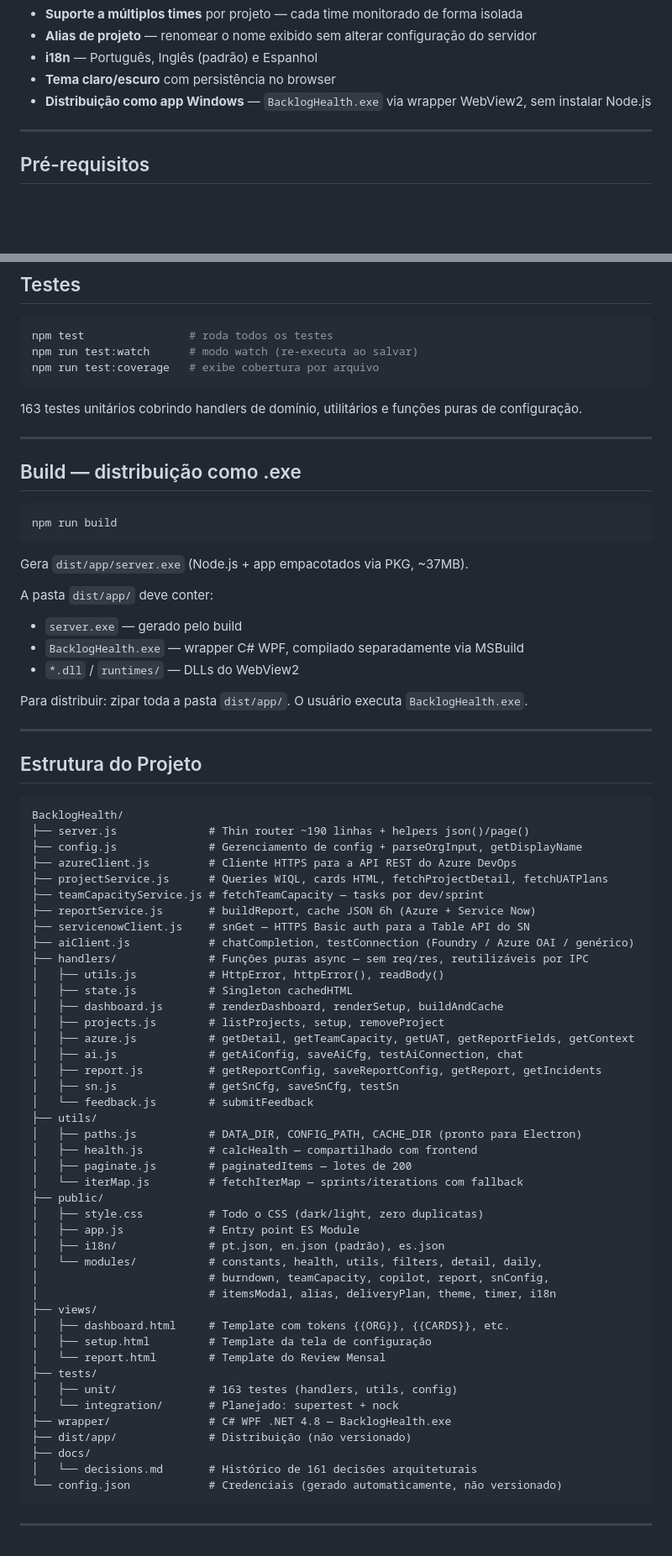
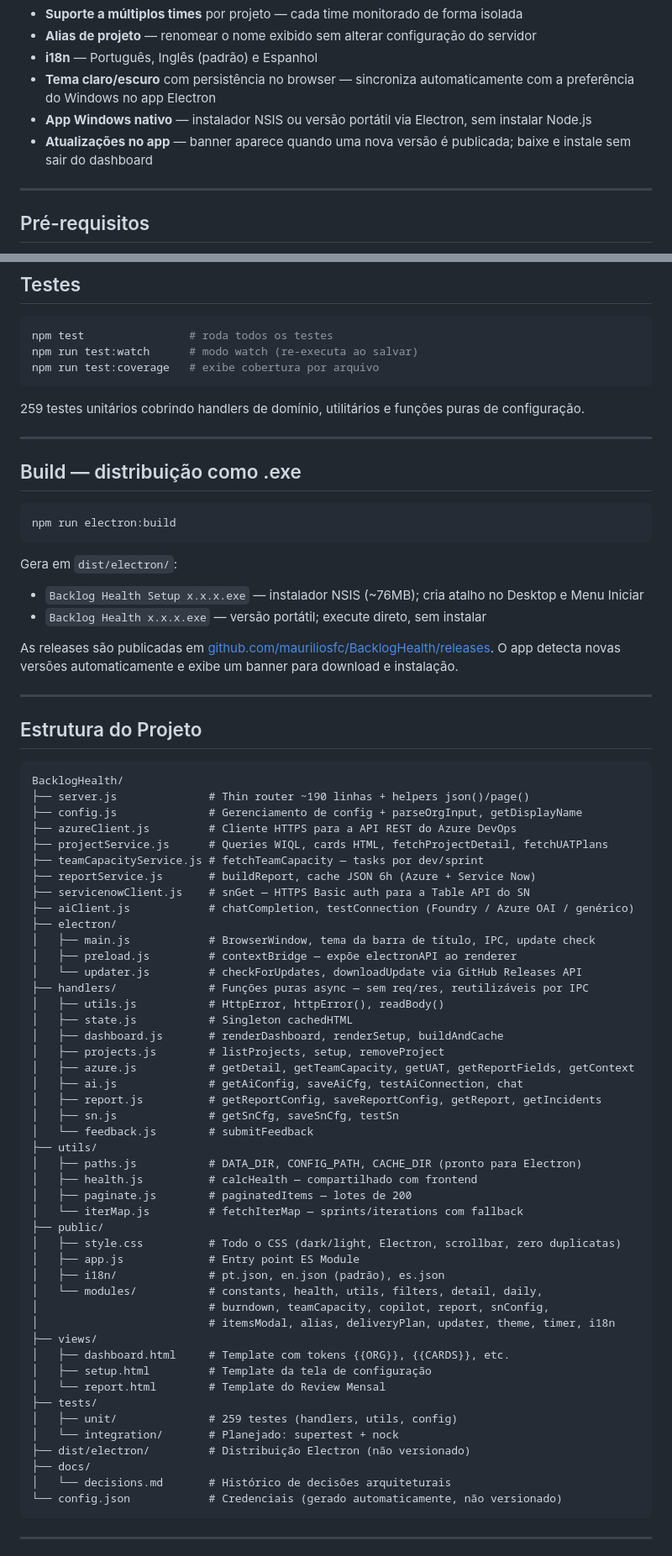
Before and after one commit to mauriliosfc/BacklogHealth, a Markdown page: README.md, 2 parts joined by grey strips. Shown at 84% size. Drawn GitHub-style; blank space fills up the shorter version.

Commit message:
docs: atualiza CLAUDE.md e README.md para v1.1.x (Electron wrapper)
Co-Authored-By: Claude Sonnet 4.6 <noreply@anthropic.com>

````diff
--- a/README.md
+++ b/README.md
@@ -21,8 +21,9 @@ Dashboard Node.js local para monitoramento e análise de saúde dos backlogs de
 - **Suporte a múltiplos times** por projeto — cada time monitorado de forma isolada
 - **Alias de projeto** — renomear o nome exibido sem alterar configuração do servidor
 - **i18n** — Português, Inglês (padrão) e Espanhol
-- **Tema claro/escuro** com persistência no browser
-- **Distribuição como app Windows** — `BacklogHealth.exe` via wrapper WebView2, sem instalar Node.js
+- **Tema claro/escuro** com persistência no browser — sincroniza automaticamente com a preferência do Windows no app Electron
+- **App Windows nativo** — instalador NSIS ou versão portátil via Electron, sem instalar Node.js
+- **Atualizações no app** — banner aparece quando uma nova versão é publicada; baixe e instale sem sair do dashboard
 
 ---
 
@@ -94,24 +95,21 @@ npm run test:watch      # modo watch (re-executa ao salvar)
 npm run test:coverage   # exibe cobertura por arquivo
 ```
 
-163 testes unitários cobrindo handlers de domínio, utilitários e funções puras de configuração.
+259 testes unitários cobrindo handlers de domínio, utilitários e funções puras de configuração.
 
 ---
 
 ## Build — distribuição como .exe
 
 ```bash
-npm run build
+npm run electron:build
 ```
 
-Gera `dist/app/server.exe` (Node.js + app empacotados via PKG, ~37MB).
+Gera em `dist/electron/`:
+- `Backlog Health Setup x.x.x.exe` — instalador NSIS (~76MB); cria atalho no Desktop e Menu Iniciar
+- `Backlog Health x.x.x.exe` — versão portátil; execute direto, sem instalar
 
-A pasta `dist/app/` deve conter:
-- `server.exe` — gerado pelo build
-- `BacklogHealth.exe` — wrapper C# WPF, compilado separadamente via MSBuild
-- `*.dll` / `runtimes/` — DLLs do WebView2
-
-Para distribuir: zipar toda a pasta `dist/app/`. O usuário executa `BacklogHealth.exe`.
+As releases são publicadas em [github.com/mauriliosfc/BacklogHealth/releases](https://github.com/mauriliosfc/BacklogHealth/releases). O app detecta novas versões automaticamente e exibe um banner para download e instalação.
 
 ---
 
@@ -127,6 +125,10 @@ BacklogHealth/
 ├── reportService.js       # buildReport, cache JSON 6h (Azure + Service Now)
 ├── servicenowClient.js    # snGet — HTTPS Basic auth para a Table API do SN
 ├── aiClient.js            # chatCompletion, testConnection (Foundry / Azure OAI / genérico)
+├── electron/
+│   ├── main.js            # BrowserWindow, tema da barra de título, IPC, update check
+│   ├── preload.js         # contextBridge — expõe electronAPI ao renderer
+│   └── updater.js         # checkForUpdates, downloadUpdate via GitHub Releases API
 ├── handlers/              # Funções puras async — sem req/res, reutilizáveis por IPC
 │   ├── utils.js           # HttpError, httpError(), readBody()
 │   ├── state.js           # Singleton cachedHTML
@@ -143,23 +145,22 @@ BacklogHealth/
 │   ├── paginate.js        # paginatedItems — lotes de 200
 │   └── iterMap.js         # fetchIterMap — sprints/iterations com fallback
 ├── public/
-│   ├── style.css          # Todo o CSS (dark/light, zero duplicatas)
+│   ├── style.css          # Todo o CSS (dark/light, Electron, scrollbar, zero duplicatas)
 │   ├── app.js             # Entry point ES Module
 │   ├── i18n/              # pt.json, en.json (padrão), es.json
 │   └── modules/           # constants, health, utils, filters, detail, daily,
 │                          # burndown, teamCapacity, copilot, report, snConfig,
-│                          # itemsModal, alias, deliveryPlan, theme, timer, i18n
+│                          # itemsModal, alias, deliveryPlan, updater, theme, timer, i18n
 ├── views/
 │   ├── dashboard.html     # Template com tokens {{ORG}}, {{CARDS}}, etc.
 │   ├── setup.html         # Template da tela de configuração
 │   └── report.html        # Template do Review Mensal
 ├── tests/
-│   ├── unit/              # 163 testes (handlers, utils, config)
+│   ├── unit/              # 259 testes (handlers, utils, config)
 │   └── integration/       # Planejado: supertest + nock
-├── wrapper/               # C# WPF .NET 4.8 — BacklogHealth.exe
-├── dist/app/              # Distribuição (não versionado)
+├── dist/electron/         # Distribuição Electron (não versionado)
 ├── docs/
-│   └── decisions.md       # Histórico de 161 decisões arquiteturais
+│   └── decisions.md       # Histórico de decisões arquiteturais
 └── config.json            # Credenciais (gerado automaticamente, não versionado)
 ```
 
````
Also changed, not shown: CLAUDE.md (+26 -11 lines).
